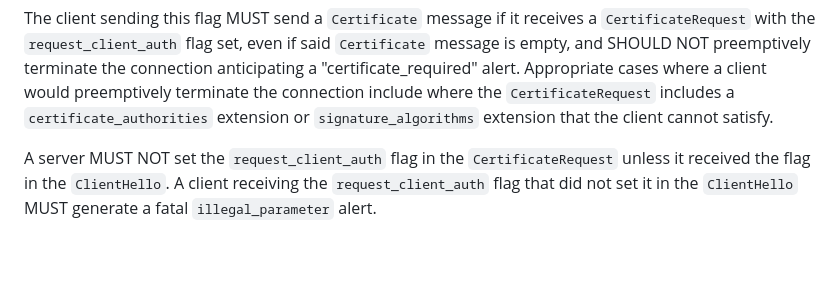
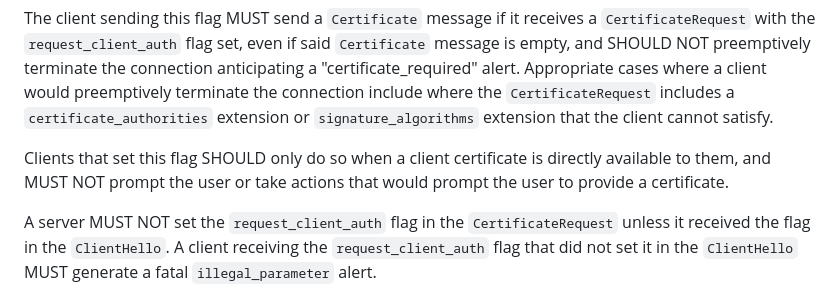
Before and after one commit to jhoyla/draft-jhoyla-req-mtls-flag, a Markdown page: draft-jhoyla-req-mtls-flag.md, the part around the change. GitHub-like rendering; blank space fills up the shorter version.

Commit message:
Add normative language for prompting

```diff
--- a/draft-jhoyla-req-mtls-flag.md
+++ b/draft-jhoyla-req-mtls-flag.md
@@ -97,6 +97,10 @@ connection anticipating a "certificate_required" alert. Appropriate cases where
 a client would preemptively terminate the connection include where the
 `CertificateRequest` includes a `certificate_authorities` extension or
 `signature_algorithms` extension that the client cannot satisfy.
+
+Clients that set this flag SHOULD only do so when a client certificate is
+directly available to them, and MUST NOT prompt the user or take actions that
+would prompt the user to provide a certificate.
 
 A server MUST NOT set the `request_client_auth` flag in the
 `CertificateRequest` unless it received the flag in the `ClientHello`. A client
```
